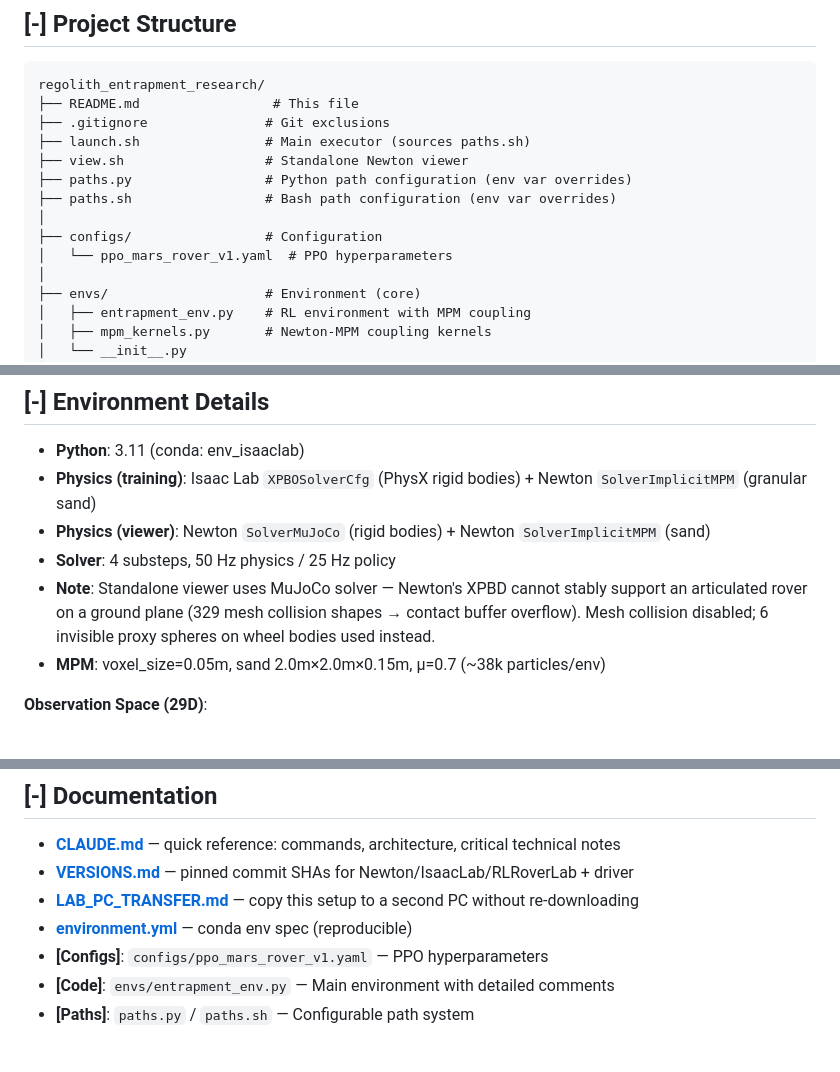
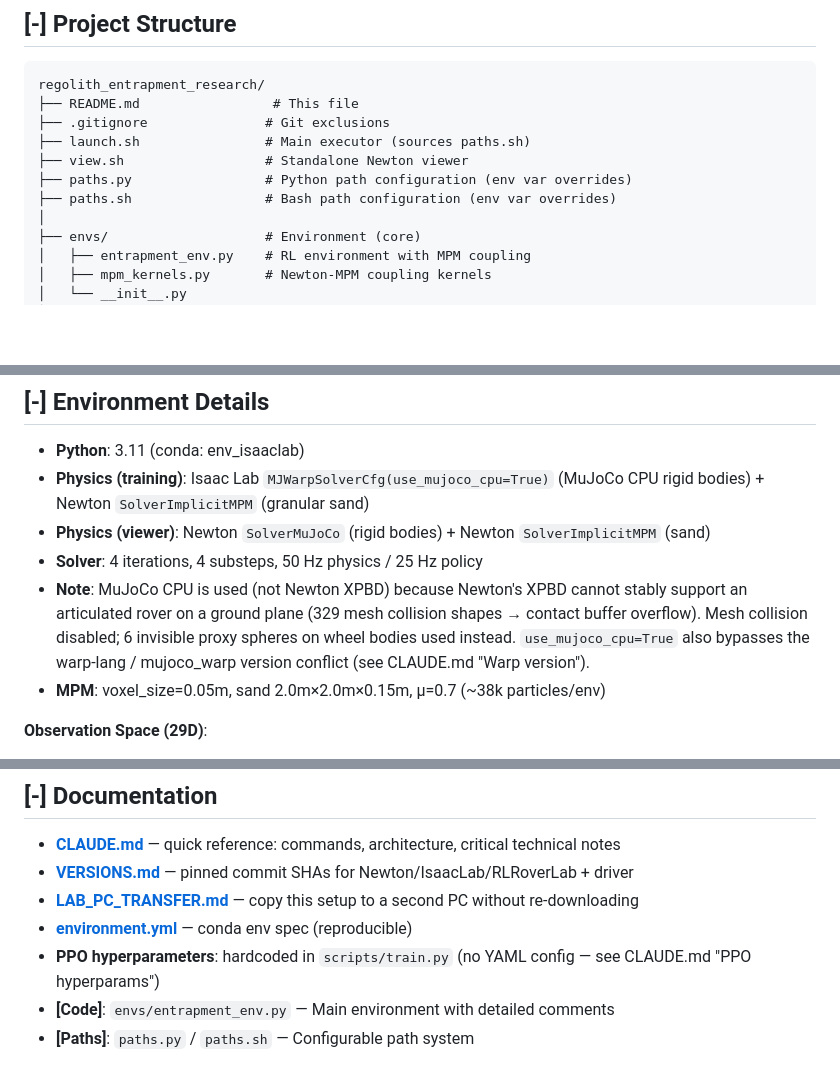
Before and after one commit to promit7473/regolith-entrapment-rl, a Markdown page: README.md, 3 parts joined by grey strips. Rendered like a GitHub page; blank space fills up the shorter version.

Commit message:
Fix README: correct training solver and remove dead configs/ refs
- Training solver is MJWarpSolverCfg(use_mujoco_cpu=True), not XPBOSolverCfg
- Drop references to configs/ppo_mars_rover_v1.yaml (configs dir was removed;
  PPO hyperparameters are hardcoded in scripts/train.py)

```diff
--- a/README.md
+++ b/README.md
@@ -12,9 +12,6 @@ regolith_entrapment_research/
 ├── view.sh                  # Standalone Newton viewer
 ├── paths.py                 # Python path configuration (env var overrides)
 ├── paths.sh                 # Bash path configuration (env var overrides)
-│
-├── configs/                 # Configuration
-│   └── ppo_mars_rover_v1.yaml  # PPO hyperparameters
 │
 ├── envs/                    # Environment (core)
 │   ├── entrapment_env.py    # RL environment with MPM coupling
@@ -316,10 +313,10 @@ python sim2real/rpi5_deploy/rover_controller.py \
 ## [-] Environment Details
 
 - **Python**: 3.11 (conda: env_isaaclab)
-- **Physics (training)**: Isaac Lab `XPBOSolverCfg` (PhysX rigid bodies) + Newton `SolverImplicitMPM` (granular sand)
+- **Physics (training)**: Isaac Lab `MJWarpSolverCfg(use_mujoco_cpu=True)` (MuJoCo CPU rigid bodies) + Newton `SolverImplicitMPM` (granular sand)
 - **Physics (viewer)**: Newton `SolverMuJoCo` (rigid bodies) + Newton `SolverImplicitMPM` (sand)
-- **Solver**: 4 substeps, 50 Hz physics / 25 Hz policy
-- **Note**: Standalone viewer uses MuJoCo solver — Newton's XPBD cannot stably support an articulated rover on a ground plane (329 mesh collision shapes → contact buffer overflow). Mesh collision disabled; 6 invisible proxy spheres on wheel bodies used instead.
+- **Solver**: 4 iterations, 4 substeps, 50 Hz physics / 25 Hz policy
+- **Note**: MuJoCo CPU is used (not Newton XPBD) because Newton's XPBD cannot stably support an articulated rover on a ground plane (329 mesh collision shapes → contact buffer overflow). Mesh collision disabled; 6 invisible proxy spheres on wheel bodies used instead. `use_mujoco_cpu=True` also bypasses the warp-lang / mujoco_warp version conflict (see CLAUDE.md "Warp version").
 - **MPM**: voxel_size=0.05m, sand 2.0m×2.0m×0.15m, µ=0.7 (~38k particles/env)
 
 **Observation Space (29D)**:
@@ -350,7 +347,7 @@ python sim2real/rpi5_deploy/rover_controller.py \
 - **[VERSIONS.md](VERSIONS.md)** — pinned commit SHAs for Newton/IsaacLab/RLRoverLab + driver
 - **[LAB_PC_TRANSFER.md](LAB_PC_TRANSFER.md)** — copy this setup to a second PC without re-downloading
 - **[environment.yml](environment.yml)** — conda env spec (reproducible)
-- **[Configs]**: `configs/ppo_mars_rover_v1.yaml` — PPO hyperparameters
+- **PPO hyperparameters**: hardcoded in `scripts/train.py` (no YAML config — see CLAUDE.md "PPO hyperparams")
 - **[Code]**: `envs/entrapment_env.py` — Main environment with detailed comments
 - **[Paths]**: `paths.py` / `paths.sh` — Configurable path system
 
```
